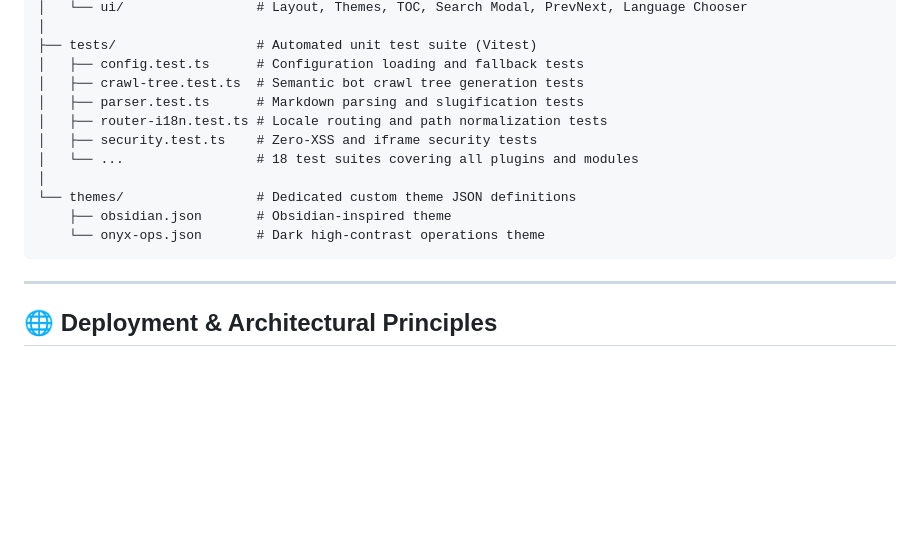
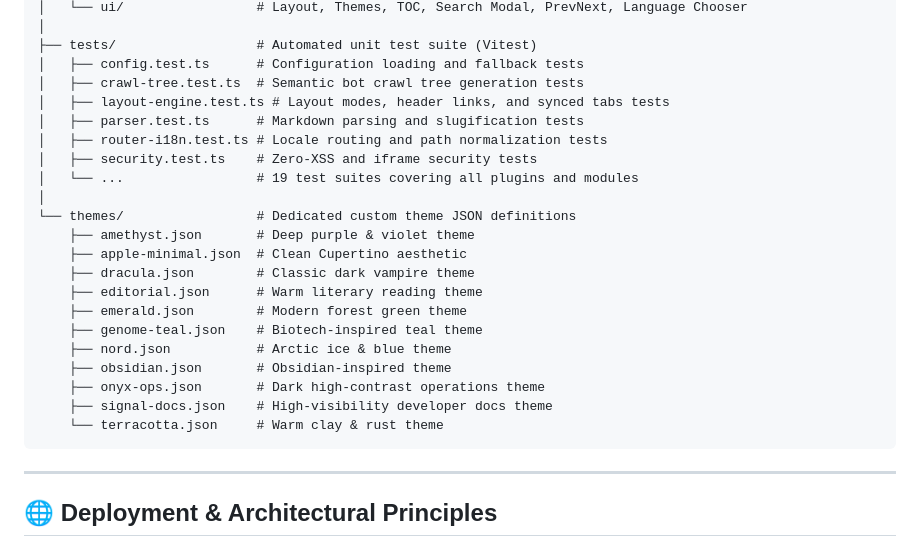
Before and after one commit to Octadira/vertiwiki, a Markdown page: README.md, the part around one of its changes. Drawn GitHub-style; blank space fills up the shorter version.

````diff
--- a/README.md
+++ b/README.md
@@ -115,14 +117,24 @@ verti-wiki/
 ├── tests/                  # Automated unit test suite (Vitest)
 │   ├── config.test.ts      # Configuration loading and fallback tests
 │   ├── crawl-tree.test.ts  # Semantic bot crawl tree generation tests
+│   ├── layout-engine.test.ts # Layout modes, header links, and synced tabs tests
 │   ├── parser.test.ts      # Markdown parsing and slugification tests
 │   ├── router-i18n.test.ts # Locale routing and path normalization tests
 │   ├── security.test.ts    # Zero-XSS and iframe security tests
-│   └── ...                 # 18 test suites covering all plugins and modules
+│   └── ...                 # 19 test suites covering all plugins and modules
 │
 └── themes/                 # Dedicated custom theme JSON definitions
+    ├── amethyst.json       # Deep purple & violet theme
+    ├── apple-minimal.json  # Clean Cupertino aesthetic
+    ├── dracula.json        # Classic dark vampire theme
+    ├── editorial.json      # Warm literary reading theme
+    ├── emerald.json        # Modern forest green theme
+    ├── genome-teal.json    # Biotech-inspired teal theme
+    ├── nord.json           # Arctic ice & blue theme
     ├── obsidian.json       # Obsidian-inspired theme
-    └── onyx-ops.json       # Dark high-contrast operations theme
+    ├── onyx-ops.json       # Dark high-contrast operations theme
+    ├── signal-docs.json    # High-visibility developer docs theme
+    └── terracotta.json     # Warm clay & rust theme
 ```
 
 ---
````
Also changed, not shown: other parts of README.md (+11 -9 lines).
